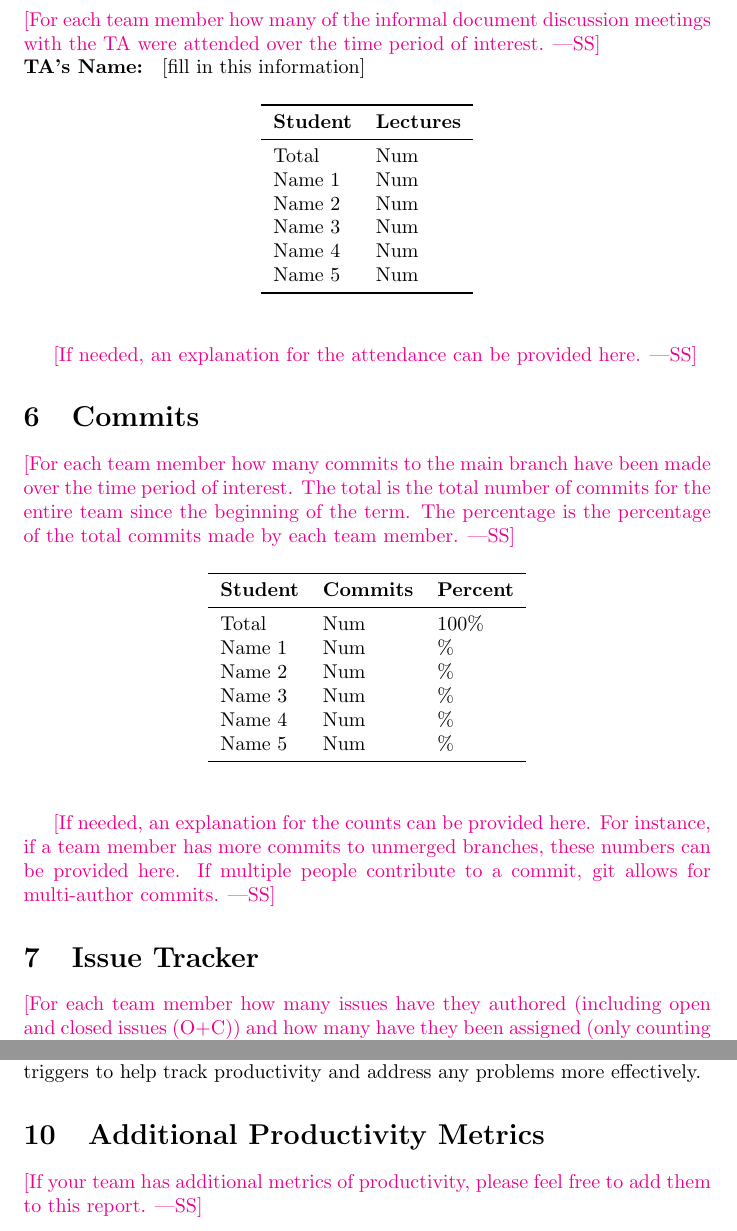
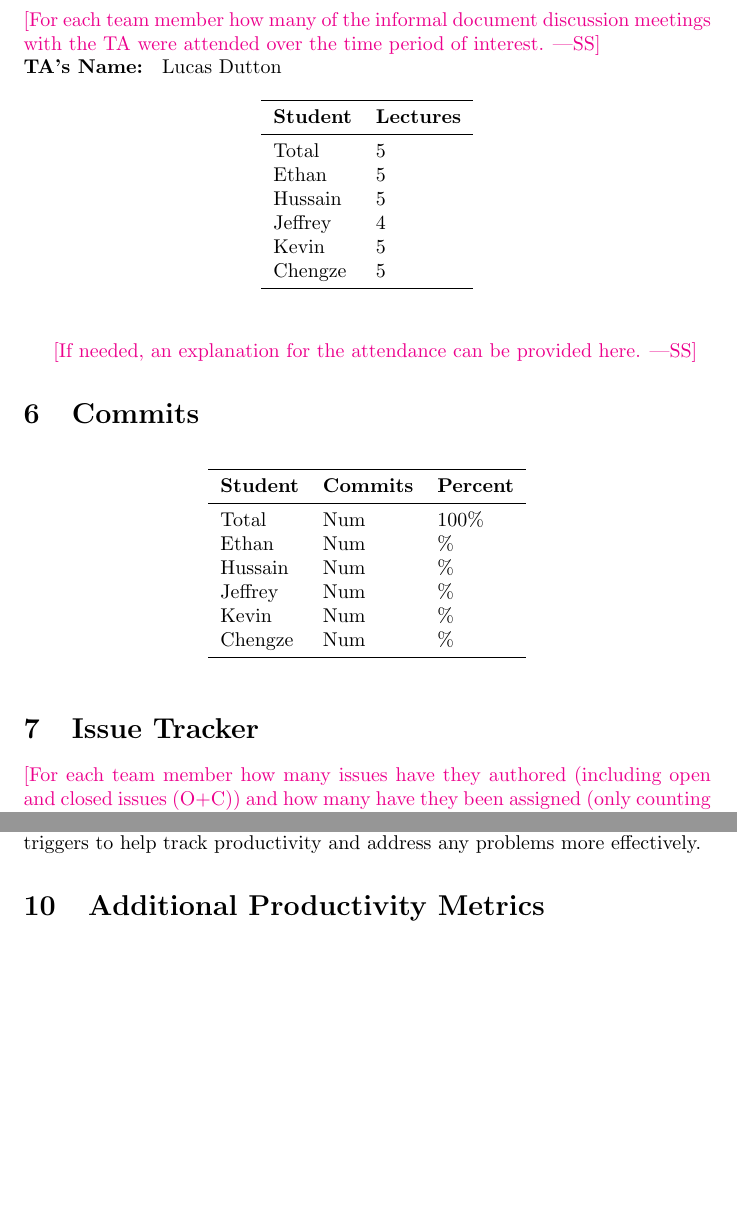
Before and after one commit to ritual-17/flow, a LaTeX document (docs/projMngmnt/Rev0_Productivity_Rep.tex): two parts of pages 3 and 4 of 4, joined at a grey line, cut so that both start at the same text, the shorter picture padded with empty space. Compiled offline with pdfLaTeX.

Commit message:
Added attendance to the report

```diff
--- a/docs/projMngmnt/Rev0_Productivity_Rep.tex
+++ b/docs/projMngmnt/Rev0_Productivity_Rep.tex
@@ -114,7 +114,7 @@ Chengze & 6\\
 \wss{For each team member how many of the informal document discussion meetings
 with the TA were attended over the time period of interest.}
 
-\noindent \textbf{TA's Name: } [fill in this information]
+\noindent \textbf{TA's Name: } Lucas Dutton
 
 \begin{table}[H]
 \centering
@@ -122,12 +122,12 @@ with the TA were attended over the time period of interest.}
 \toprule
 \textbf{Student} & \textbf{Lectures}\\
 \midrule
-Total & Num\\
-Name 1 & Num\\
-Name 2 & Num\\
-Name 3 & Num\\
-Name 4 & Num\\
-Name 5 & Num\\
+Total & 5\\
+Ethan & 5\\
+Hussain & 5\\
+Jeffrey & 4\\
+Kevin & 5\\
+Chengze & 5\\
 \bottomrule
 \end{tabular}
 \end{table}
@@ -136,11 +136,6 @@ Name 5 & Num\\
 
 \section{Commits}
 
-\wss{For each team member how many commits to the main branch have been made
-over the time period of interest.  The total is the total number of commits for
-the entire team since the beginning of the term.  The percentage is the
-percentage of the total commits made by each team member.}
-
 \begin{table}[H]
 \centering
 \begin{tabular}{lll}
@@ -148,19 +143,14 @@ percentage of the total commits made by each team member.}
 \textbf{Student} & \textbf{Commits} & \textbf{Percent}\\
 \midrule
 Total & Num & 100\% \\
-Name 1 & Num & \% \\
-Name 2 & Num & \% \\
-Name 3 & Num & \% \\
-Name 4 & Num & \% \\
-Name 5 & Num & \% \\
+Ethan & Num & \% \\
+Hussain & Num & \% \\
+Jeffrey & Num & \% \\
+Kevin & Num & \% \\
+Chengze & Num & \% \\
 \bottomrule
 \end{tabular}
 \end{table}
-
-\wss{If needed, an explanation for the counts can be provided here.  For
-instance, if a team member has more commits to unmerged branches, these numbers
-can be provided here.  If multiple people contribute to a commit, git allows for
-multi-author commits.}
 
 \section{Issue Tracker}
 
@@ -200,7 +190,6 @@ For Revision 0, our team did not use a strict set of quantified trigger items, b
 
 \section{Additional Productivity Metrics}
 
-\wss{If your team has additional metrics of productivity, please feel free to
-add them to this report.}
+
 
 \end{document}
```
